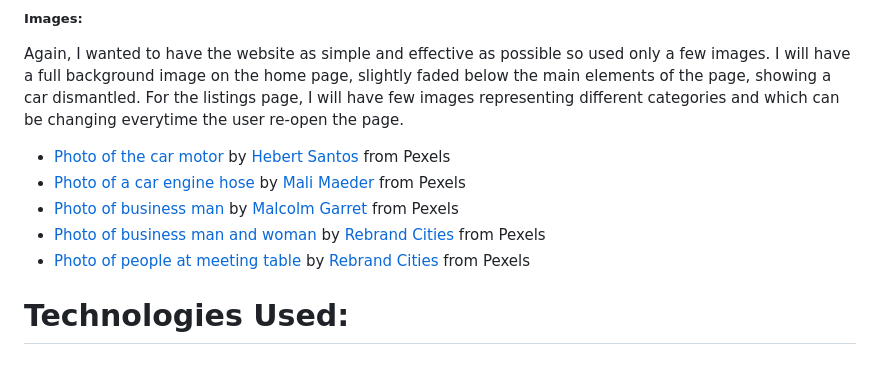
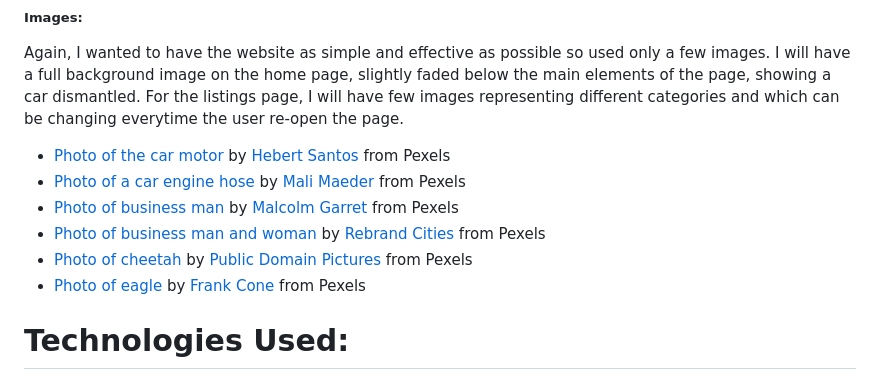
Before and after one commit to mkuti/corklagos-venture, a Markdown page: README.md, the part around the change. Drawn GitHub-style.

Commit message:
Added eagle image to images folder and README

```diff
--- a/README.md
+++ b/README.md
@@ -201,7 +201,8 @@ For the listings page, I will have few images representing different categories
 - [Photo of a car engine hose](https://www.pexels.com/photo/automotive-car-engine-hose-42186/) by [Mali Maeder](https://www.pexels.com/@mali) from Pexels
 - [Photo of business man](https://www.pexels.com/photo/greyscale-photo-of-man-wearing-suit-and-fedora-hat-2963033/) by [Malcolm Garret](https://www.pexels.com/@bymalcolmgarret) from Pexels
 - [Photo of business man and woman](https://www.pexels.com/photo/man-and-woman-smiling-inside-building-1367269/) by [Rebrand Cities](https://www.pexels.com/@rebrand-cities-581004) from Pexels
-- [Photo of people at meeting table ](https://www.pexels.com/photo/people-in-a-meeting-1367274/) by [Rebrand Cities](https://www.pexels.com/@rebrand-cities-581004) from Pexels
+- [Photo of cheetah ](https://www.pexels.com/photo/animal-eyes-big-dangerous-87403/) by [Public Domain Pictures](https://www.pexels.com/@public-domain-pictures) from Pexels
+- [Photo of eagle](https://www.pexels.com/photo/flight-bird-beak-eagle-3959918/) by [Frank Cone](https://www.pexels.com/@frank-cone-140140) from Pexels
 
 # Technologies Used:
 
```
Also changed, not shown: static/images/eagle.jpg (added), 1 other file.
